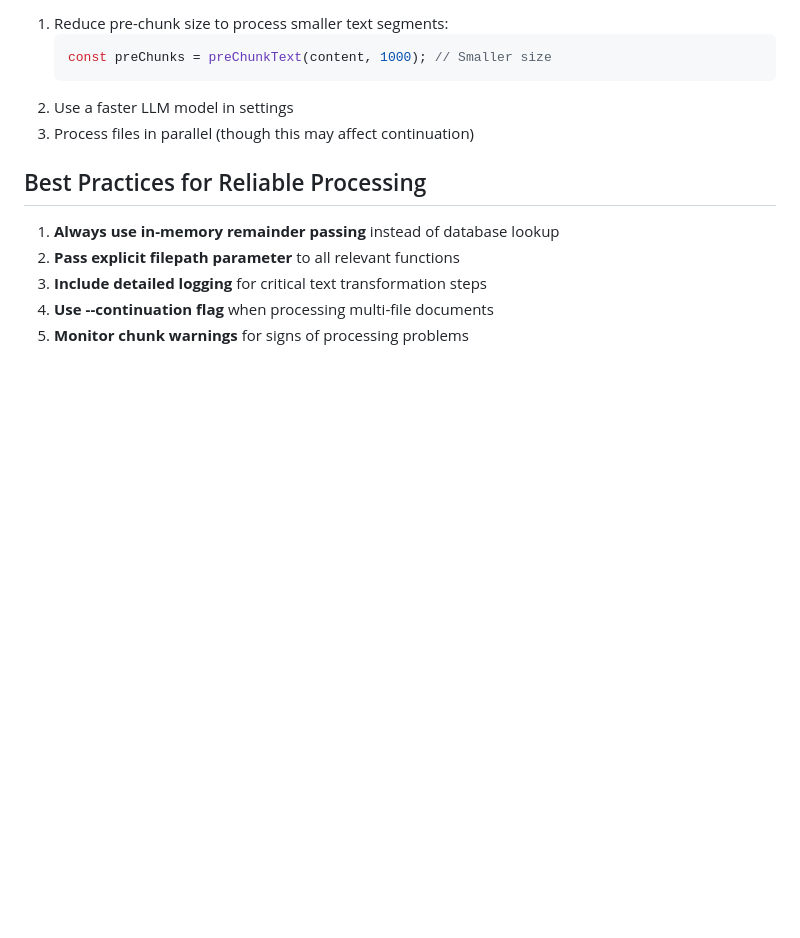
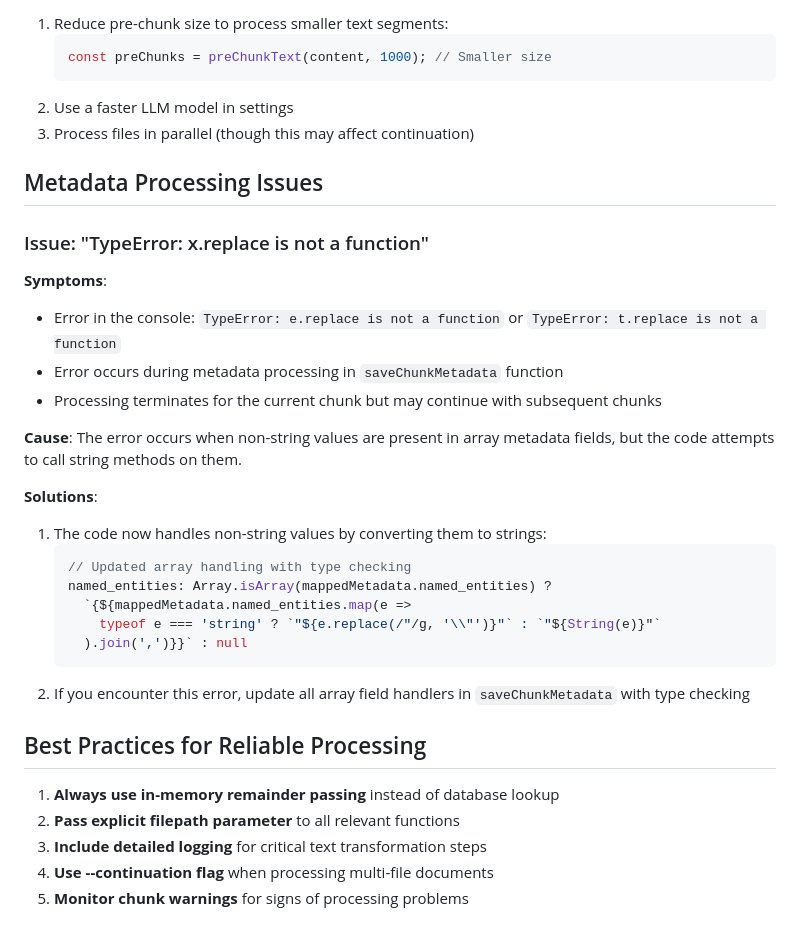
Before and after one commit to rayistern/DocumentAnalyzer, a Markdown page: docs/troubleshooting.md, the part around the change. Drawn GitHub-style; blank space fills up the shorter version.

````diff
--- a/docs/troubleshooting.md
+++ b/docs/troubleshooting.md
@@ -230,6 +230,29 @@ Key log sections to examine:
 2. Use a faster LLM model in settings
 3. Process files in parallel (though this may affect continuation)
 
+## Metadata Processing Issues
+
+### Issue: "TypeError: x.replace is not a function"
+
+**Symptoms**:
+- Error in the console: `TypeError: e.replace is not a function` or `TypeError: t.replace is not a function`
+- Error occurs during metadata processing in `saveChunkMetadata` function
+- Processing terminates for the current chunk but may continue with subsequent chunks
+
+**Cause**:
+The error occurs when non-string values are present in array metadata fields, but the code attempts to call string methods on them.
+
+**Solutions**:
+1. The code now handles non-string values by converting them to strings:
+   ```javascript
+   // Updated array handling with type checking
+   named_entities: Array.isArray(mappedMetadata.named_entities) ?
+     `{${mappedMetadata.named_entities.map(e =>
+       typeof e === 'string' ? `"${e.replace(/"/g, '\\"')}"` : `"${String(e)}"`
+     ).join(',')}}` : null
+   ```
+2. If you encounter this error, update all array field handlers in `saveChunkMetadata` with type checking
+
 ## Best Practices for Reliable Processing
 
 1. **Always use in-memory remainder passing** instead of database lookup
````
Also changed, not shown: docs/CHANGES.md (+16 -0 lines), docs/recent_improvements.md (+28 -5 lines).
